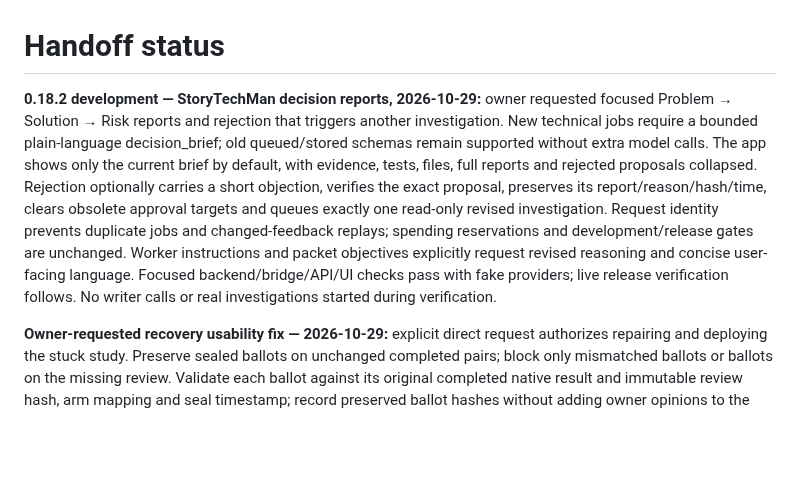
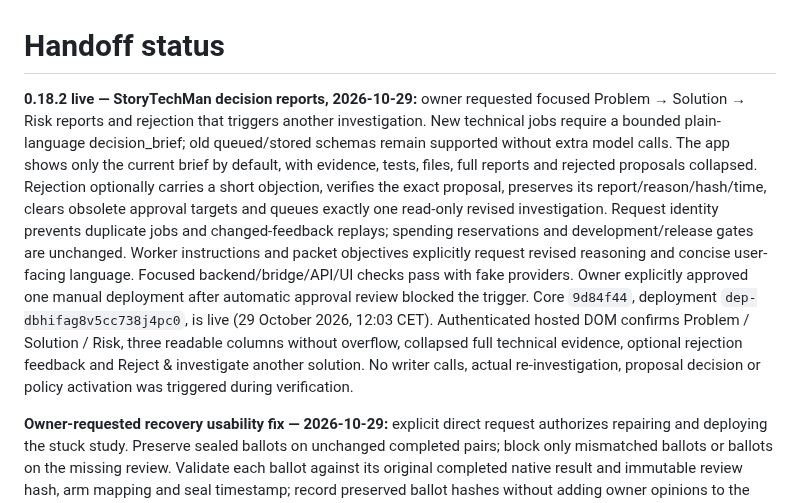
Before and after one commit to fryndlz/NCCE, a Markdown page: docs/HANDOFF_STATUS.md, the part around the change. Rendered like a GitHub page; blank space fills up the shorter version.

Commit message:
Record verified concise StoryTechMan report release [skip render]

```diff
--- a/docs/HANDOFF_STATUS.md
+++ b/docs/HANDOFF_STATUS.md
@@ -1,6 +1,6 @@
 # Handoff status
 
-**0.18.2 development — StoryTechMan decision reports, 2026-10-29:** owner requested focused Problem → Solution → Risk reports and rejection that triggers another investigation. New technical jobs require a bounded plain-language decision_brief; old queued/stored schemas remain supported without extra model calls. The app shows only the current brief by default, with evidence, tests, files, full reports and rejected proposals collapsed. Rejection optionally carries a short objection, verifies the exact proposal, preserves its report/reason/hash/time, clears obsolete approval targets and queues exactly one read-only revised investigation. Request identity prevents duplicate jobs and changed-feedback replays; spending reservations and development/release gates are unchanged. Worker instructions and packet objectives explicitly request revised reasoning and concise user-facing language. Focused backend/bridge/API/UI checks pass with fake providers; live release verification follows. No writer calls or real investigations started during verification.
+**0.18.2 live — StoryTechMan decision reports, 2026-10-29:** owner requested focused Problem → Solution → Risk reports and rejection that triggers another investigation. New technical jobs require a bounded plain-language decision_brief; old queued/stored schemas remain supported without extra model calls. The app shows only the current brief by default, with evidence, tests, files, full reports and rejected proposals collapsed. Rejection optionally carries a short objection, verifies the exact proposal, preserves its report/reason/hash/time, clears obsolete approval targets and queues exactly one read-only revised investigation. Request identity prevents duplicate jobs and changed-feedback replays; spending reservations and development/release gates are unchanged. Worker instructions and packet objectives explicitly request revised reasoning and concise user-facing language. Focused backend/bridge/API/UI checks pass with fake providers. Owner explicitly approved one manual deployment after automatic approval review blocked the trigger. Core `9d84f44`, deployment `dep-dbhifag8v5cc738j4pc0`, is live (29 October 2026, 12:03 CET). Authenticated hosted DOM confirms Problem / Solution / Risk, three readable columns without overflow, collapsed full technical evidence, optional rejection feedback and Reject & investigate another solution. No writer calls, actual re-investigation, proposal decision or policy activation was triggered during verification.
 
 **Owner-requested recovery usability fix — 2026-10-29:** explicit direct request authorizes repairing and deploying the stuck study. Preserve sealed ballots on unchanged completed pairs; block only mismatched ballots or ballots on the missing review. Validate each ballot against its original completed native result and immutable review hash, arm mapping and seal timestamp; record preserved ballot hashes without adding owner opinions to the replacement blind packet. Recovery details are collapsed so the action stays readable. Fake-provider regressions cover preserving the first ballot and completing only the missing review with no writer requests, plus refusal of altered/missing-pair ballots. Live verification follows after deployment.
 
```
